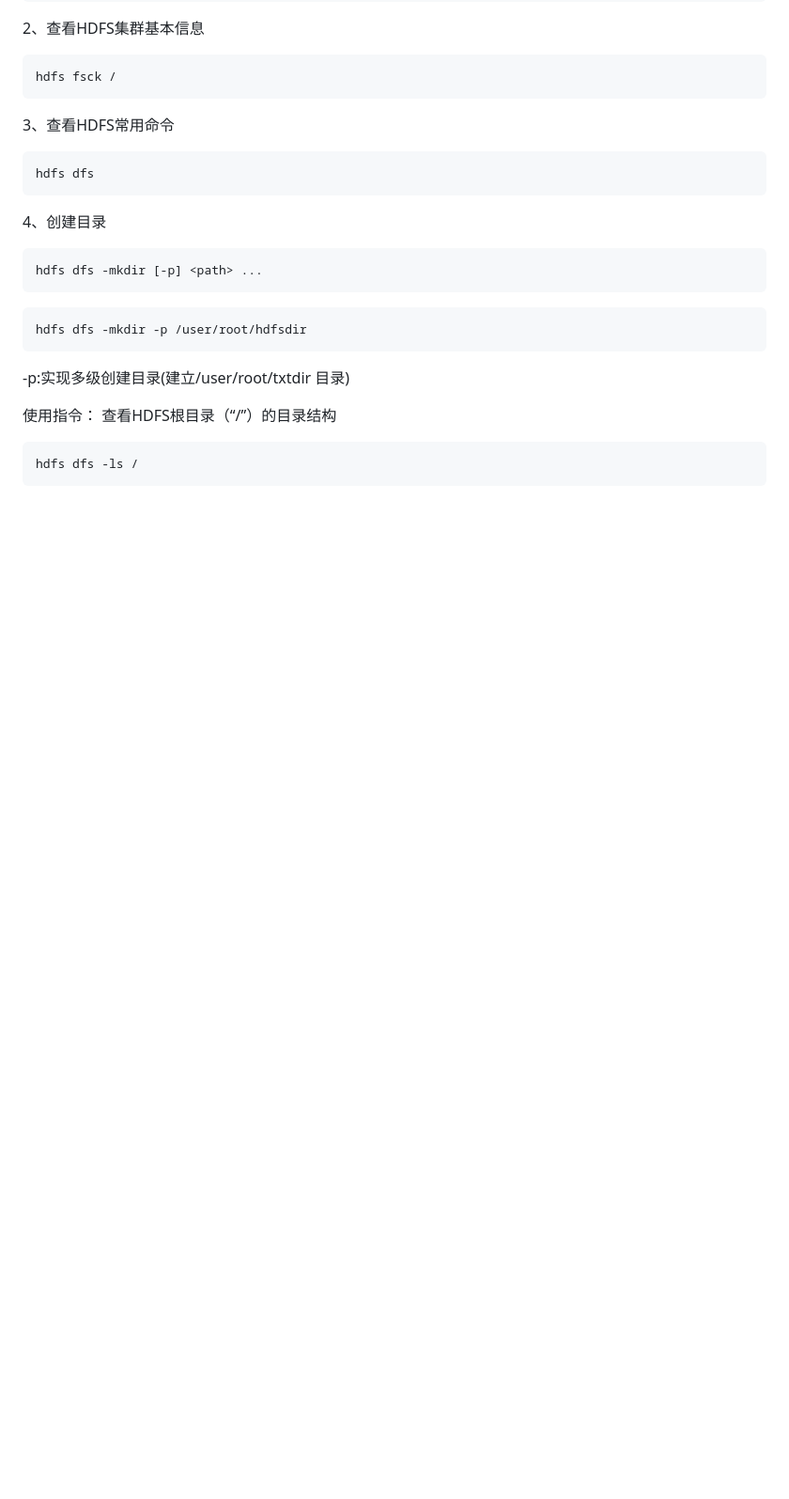
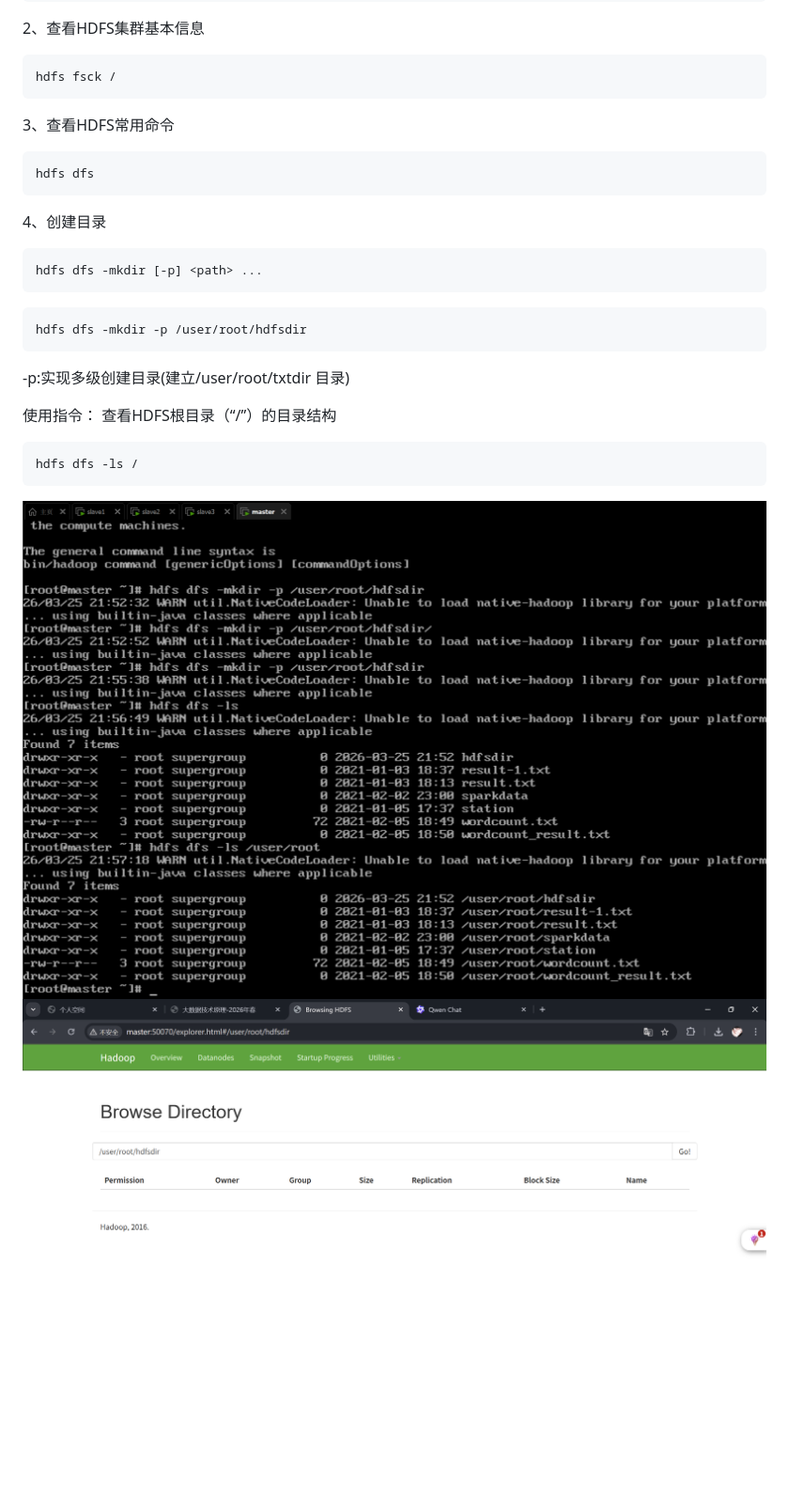
Before and after one commit to HB0121/compiler-web-ide, a Markdown page: 大数据/HDFS Shell常用命令.md, the part around the change. Shown: that part at 94% size. GitHub-like rendering; pictures changed too: 大数据/assets/HDFS Shell常用命令/file-20260325170242687.png (added), 大数据/assets/HDFS Shell常用命令/file-20260325170349091.png (added); blank space fills up the shorter version.

Commit message:
vault backup: 2026-03-25 17:04:58

````diff
--- a/大数据/HDFS Shell常用命令.md
+++ b/大数据/HDFS Shell常用命令.md
@@ -33,3 +33,6 @@ hdfs dfs -mkdir -p /user/root/hdfsdir
 ```
 hdfs dfs -ls /
 ```
+
+![500](assets/HDFS%20Shell常用命令/file-20260325170242687.png)
+![500](assets/HDFS%20Shell常用命令/file-20260325170349091.png)
````
